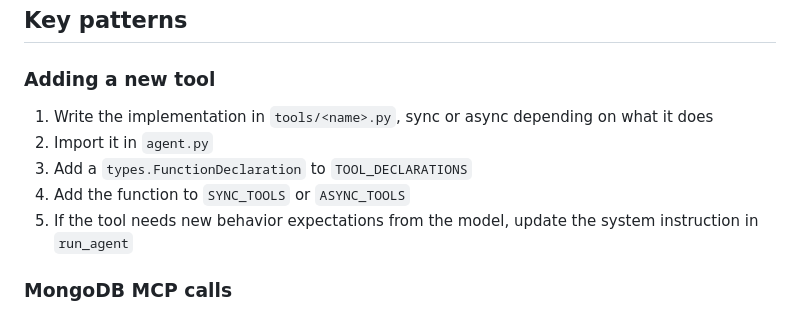
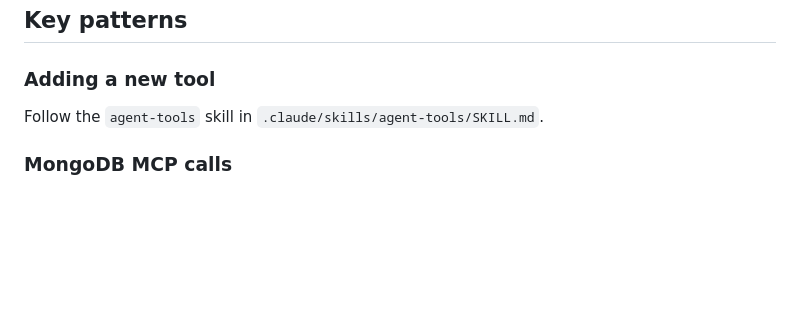
Before and after one commit to Animesh452/wc2026-agent, a Markdown page: CLAUDE.md, the part around the change. Rendered like a GitHub page; blank space fills up the shorter version.

```diff
--- a/CLAUDE.md
+++ b/CLAUDE.md
@@ -74,13 +74,7 @@ matchday/
 
 ### Adding a new tool
 
-1. Write the implementation in `tools/<name>.py`, sync or async depending on
-   what it does
-2. Import it in `agent.py`
-3. Add a `types.FunctionDeclaration` to `TOOL_DECLARATIONS`
-4. Add the function to `SYNC_TOOLS` or `ASYNC_TOOLS`
-5. If the tool needs new behavior expectations from the model, update the
-   system instruction in `run_agent`
+Follow the `agent-tools` skill in `.claude/skills/agent-tools/SKILL.md`.
 
 ### MongoDB MCP calls
 
```
Also changed, not shown: 2 other files.
